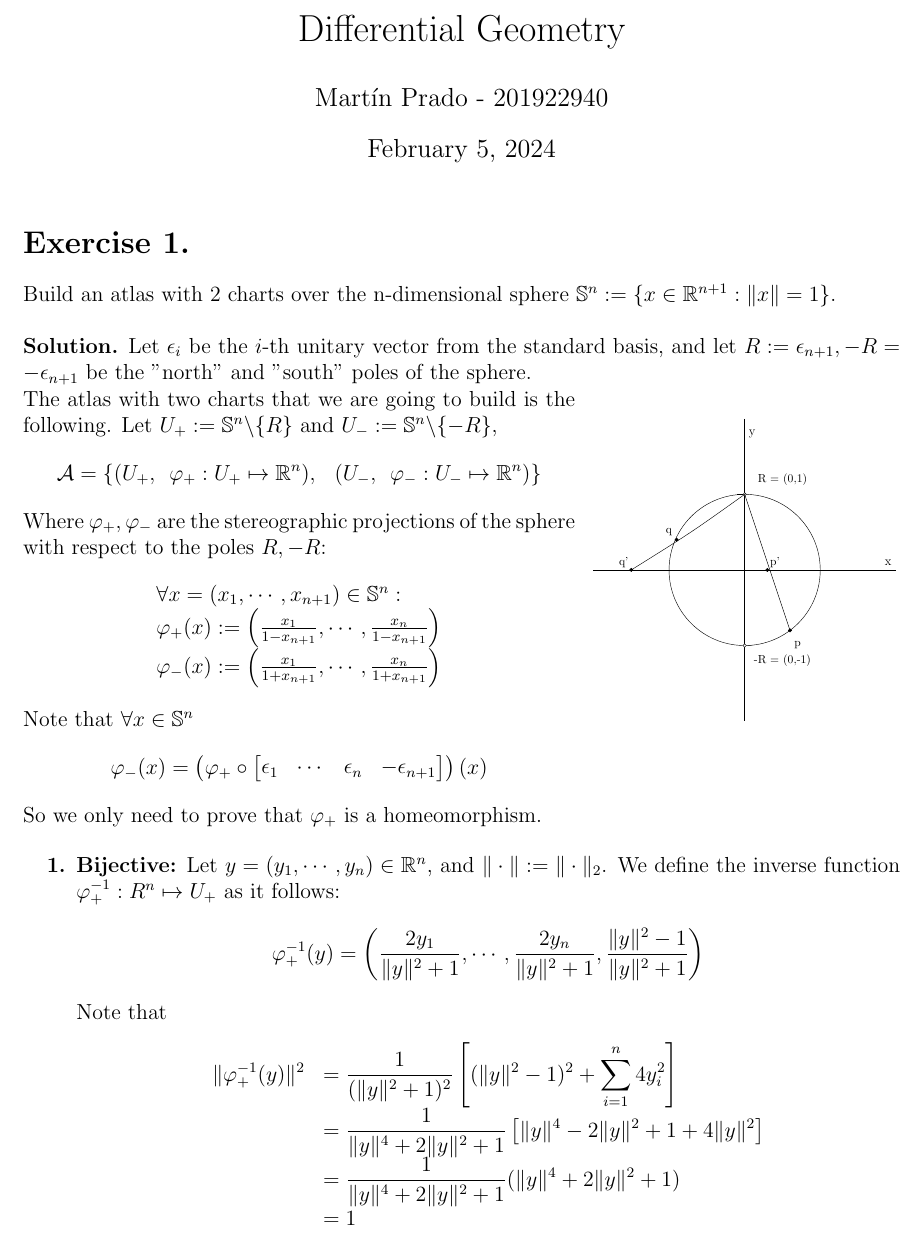
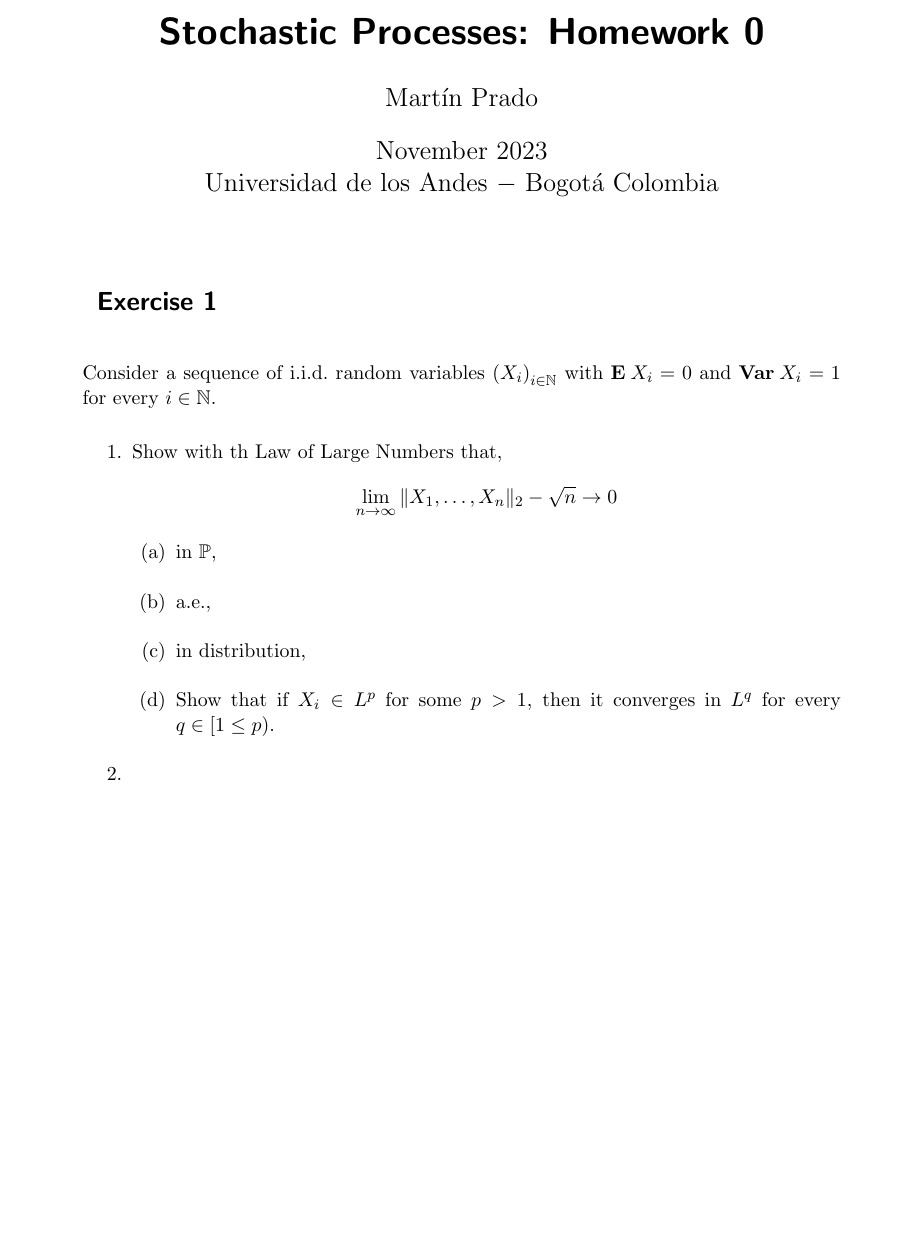
Before and after one commit to martinprad0/stochastic-process-homework, a LaTeX problem sheet (HW0/src/main.tex, which reads HW0/exercises/ex1.tex): part of the page, cut at the place of the change, the shorter picture padded with empty space. Compiled offline with pdfLaTeX.

Commit message:
Structure defined for homeworks

```diff
--- /dev/null
+++ b/HW0/exercises/ex1.tex
@@ -0,0 +1,19 @@
+%%--WARNINGS-----------------------------------------------------
+% chktex-file 9  - Half closed intervals
+% chktex-file 17 - Half closed intervals
+% chktex-file 36 - Space in front of parenthesis?
+
+\section{Exercise 1}
+Consider a sequence of i.i.d.~random variables ${(X_i)}_{i\in\N}$ with $\E X_i = 0$ and $\Var X_i = 1$ for every $i\in \N$.
+
+\begin{enumerate}
+    \item Show with th Law of Large Numbers that,
+    \[ \lim_{n\to\infty} \|X_1,\ldots,X_n\|_2 - \sqrt{n} \to 0 \]
+    \begin{enumerate}[label=(\alph*)]
+        \item in $\mathbb{P}$,
+        \item a.e.,
+        \item in distribution,
+        \item Show that if $X_i \in L^p$ for some $p>1$, then it converges in $L^q$ for every $q \in [1\leq p)$.
+    \end{enumerate}
+    \item
+\end{enumerate}
--- a/HW0/src/main.tex
+++ b/HW0/src/main.tex
@@ -36,6 +41,0 @@
-\renewcommand{\labelenumiii}{{\bf (\theenumiii)}}
-%%----------------------------------------------------------
-\begin{document}
-\title{Differential Geometry}
-\author{Martín Prado - 201922940 }
-\date{\today}
@@ -42,4 +49 @@
 
-\maketitle
-\section*{Exercise 1.}
-Build an atlas with 2 charts over the n-dimensional sphere $\S^n := \{x \in \R^{n+1} : \|x\| = 1\}$.
@@ -46,63 +54,25 @@ Build an atlas with 2 charts over the n-dimensional sphere $\S^n := \{x \in \R^{
 
-\vspace{5mm}
+% Section Numbering Fixes
+\makeatletter
+\renewcommand\thesection{}
+\renewcommand\thesubsection{\@arabic\c@section.\@arabic\c@subsection}
+\makeatother
 
-\textbf{Solution.} Let $\epsilon_{i}$ be the $i$-th unitary vector from the standard basis, and let $R := \epsilon_{n+1}, -R = -\epsilon_{n+1}$ be the "north" and "south" poles of the sphere.
-
-\begin{wrapfigure}{r}{0.35 \textwidth}
-\centering
-\resizebox{0.35\textwidth}{!}{%
-\begin{circuitikz}
-\tikzstyle{every node}=[font=\small]
-\draw [](2.5,7.5) to[short] (12.5,7.5);
-\draw [](7.5,12.5) to[short] (7.5,2.5);
-\draw  (7.5,7.5) circle (2.5cm);
-\draw [](7.25,10) to[short, -o] (7.5,10);
-\draw[] (3.75,7.5) to[short] (3.5,7.5);
-\draw (5.25,8.5) to[short, -*] (5.25,8.5);
-\draw (8.25,7.5) to[short, -*] (8.25,7.5);
-\node [font=\small] at (9.25,5) {p};
-\node [font=\small] at (8.5,7.75) {p'};
-\node [font=\small] at (8.75,10.5) {R = (0,1)};
-\draw (9,5.5) to[short, -*] (9,5.5);
-\draw (3.75,7.5) to[short, -*] (3.75,7.5);
-\node [font=\small] at (3.5,7.75) {q'};
-\draw [](7.75,5) to[short, -o] (7.5,5);
-\node [font=\small] at (8.75,4.5) {-R = (0,-1)};
-\node [font=\normalsize] at (12.25,7.75) {x};
-\node [font=\normalsize] at (7.75,12) {y};
-\draw [short] (7.5,10) .. controls (8.25,7.75) and (8.25,7.75) .. (9,5.5);
-\node [font=\small] at (5,8.75) {q};
-\draw [short] (7.5,10) .. controls (5.75,8.75) and (5.75,8.75) .. (3.75,7.5);
-\end{circuitikz}
-}%
-\end{wrapfigure}
-
-The atlas with two charts that we are going to build is the following. Let $U_+ := \S^n\backslash\{R\}$ and $U_- := \S^n\backslash\{-R\}$,
-\[\mathcal{A} = \{(U_+, \hspace{2mm} \varphi_+: U_+ \mapsto \R^n),\hspace{3mm}(U_- , \hspace{2mm} \varphi_-: U_- \mapsto \R^n)\}\]
-
-Where $\varphi_+, \varphi_-$ are the stereographic projections of the sphere with respect to the poles $R, -R$:
-\[ \begin{array}{l}
-\forall x = (x_1,\cdots , x_{n+1}) \in \S^{n}:\\
- \varphi_+ (x) := \left(\tfrac{x_1}{1-x_{n+1}}, \cdots, \tfrac{x_n}{1-x_{n+1}}\right)\\
-\varphi_- (x) := \left(\tfrac{x_1}{1+x_{n+1}}, \cdots, \tfrac{x_n}{1+x_{n+1}}\right)
-\end{array}\]
-Note that $\forall x \in \S^{n}$
-\[\varphi_-(x) = \left(\varphi_+ \circ \begin{bmatrix}
-    \epsilon_1 & \cdots & \epsilon_n & -\epsilon_{n+1}
-\end{bmatrix}\right)(x)\]
-So we only need to prove that $\varphi_+$ is a homeomorphism.
-
-\begin{enumerate}
-    \item \textbf{Bijective:} Let $y = (y_1,\cdots,y_n) \in \R^n$, and $\|\cdot\| := \|\cdot\|_2$. We define the inverse function $\varphi_+^{-1}: R^n \mapsto U_+$ as it follows:
-    \[\varphi_+^{-1}(y) = \left(\frac{2y_1}{\|y\|^2 + 1}, \cdots,\frac{2y_n}{\|y\|^2 + 1}, \frac{\|y\|^2 -1}{\|y\|^2 + 1}\right)\]
-    Note that
-    \[ \everymath{\displaystyle} \begin{array}{ll}
-        \|\varphi_+^{-1}(y)\|^2 & = \frac{1}{(\|y\|^2 + 1)^2}\left[(\|y\|^2-1)^2 + \sum_{i = 1}^n 4y_i^2\right] \\
-        & = \frac{1}{\|y\|^4+2\|y\|^2+1} \left[\|y\|^4 -2\|y\|^2 + 1 + 4\|y\|^2\right] \\
-        & = \frac{1}{\|y\|^4+2\|y\|^2+1} (\|y\|^4+2\|y\|^2+1) \\
-        & = 1
-    \end{array}\]
-\end{enumerate}
+% Title Info
+\title{Stochastic Processes: Homework 0}
+\author{Martín Prado}
+\date{November 2023}
+\publishers{Universidad de los Andes $-$ Bogotá Colombia}
 
 
+%%--DOCUMENT-----------------------------------------------------
+\begin{document}
+\maketitle
+
+% \tableofcontents
+
+\input{../exercises/ex1}
+
+% \bibliography{refs}
+
 \end{document}
```
Also changed, not shown: HW0/src/refs.bib (added, +7 -0 lines), HW0/src/main.pdf, HW0/src/main.tex (59 more changed lines).
